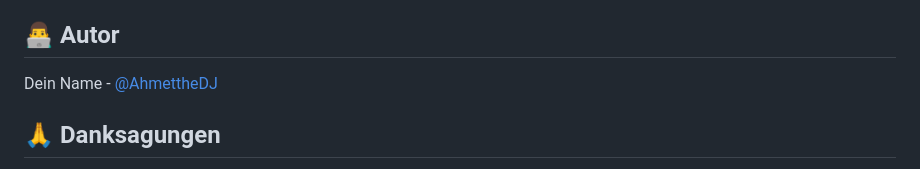
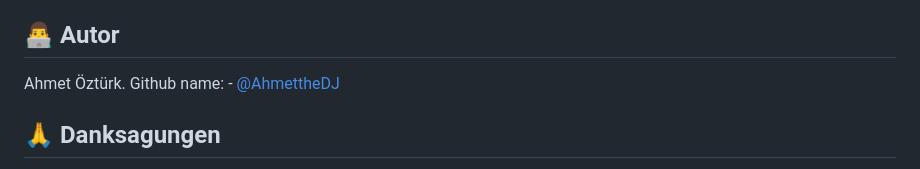
Before and after one commit to AhmettheDJ/Network-Monitoring, a Markdown page: README.md, the part around the change. Rendered like a GitHub page.

Commit message:
Updated name and nickname in README.md

```diff
--- a/README.md
+++ b/README.md
@@ -114,7 +114,7 @@ Dieses Projekt ist unter der MIT Lizenz lizenziert - siehe [LICENSE](LICENSE) Da
 
 ## 👨‍💻 Autor
 
-Dein Name - [@AhmettheDJ](https://github.com/AhmettheDJ)
+Ahmet Öztürk. Github name: - [@AhmettheDJ](https://github.com/AhmettheDJ)
 
 ## 🙏 Danksagungen
 
```
